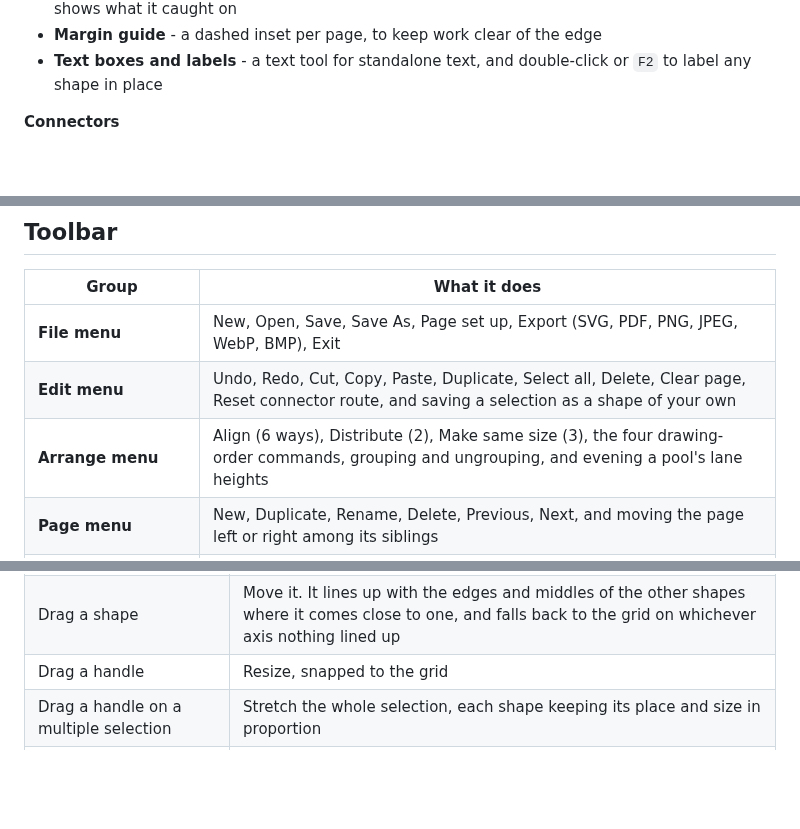
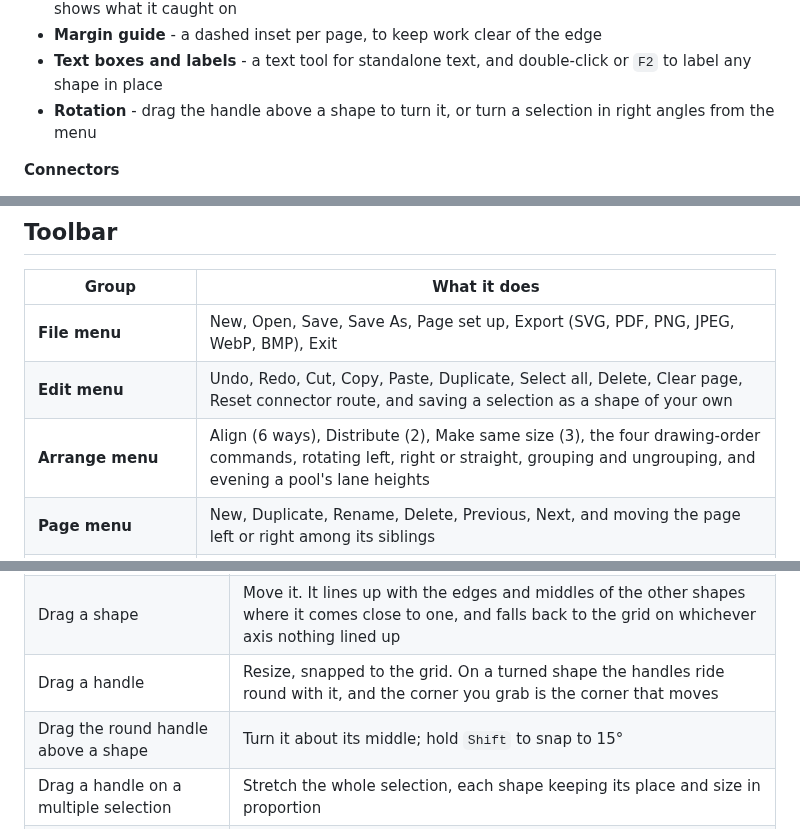
Before and after one commit to Harlock123/AVASvgMaker, a Markdown page: README.md, 3 parts joined by grey strips. Drawn GitHub-style; blank space fills up the shorter version.

```diff
--- a/README.md
+++ b/README.md
@@ -46,6 +46,7 @@ Or [build it yourself](#building).
 - **Smart guides** - dragging a shape lines it up with the edges and middles of the others, and shows what it caught on
 - **Margin guide** - a dashed inset per page, to keep work clear of the edge
 - **Text boxes and labels** - a text tool for standalone text, and double-click or `F2` to label any shape in place
+- **Rotation** - drag the handle above a shape to turn it, or turn a selection in right angles from the menu
 
 **Connectors**
 
@@ -295,7 +297,7 @@ fields because its end points define it.
 |---|---|
 | **File menu** | New, Open, Save, Save As, Page set up, Export (SVG, PDF, PNG, JPEG, WebP, BMP), Exit |
 | **Edit menu** | Undo, Redo, Cut, Copy, Paste, Duplicate, Select all, Delete, Clear page, Reset connector route, and saving a selection as a shape of your own |
-| **Arrange menu** | Align (6 ways), Distribute (2), Make same size (3), the four drawing-order commands, grouping and ungrouping, and evening a pool's lane heights |
+| **Arrange menu** | Align (6 ways), Distribute (2), Make same size (3), the four drawing-order commands, rotating left, right or straight, grouping and ungrouping, and evening a pool's lane heights |
 | **Page menu** | New, Duplicate, Rename, Delete, Previous, Next, and moving the page left or right among its siblings |
 | **View menu** | Zoom in, Zoom out, Actual size, Fit page, rulers, smart guides, and folding either side panel away - plus a zoom box in the status bar |
 | **Select / Text box / Connector** | What a click on the page does. Text and Connector drop back to Select after one use of the text tool; the connector tool stays armed so several can be drawn in a row |
@@ -475,7 +505,8 @@ nothing shows through and they read correctly whatever is behind them.
 | Drag on empty page | Sweep a marquee; it takes the shapes it fully encloses |
 | Drag any selected shape | Move the whole selection together |
 | Drag a shape | Move it. It lines up with the edges and middles of the other shapes where it comes close to one, and falls back to the grid on whichever axis nothing lined up |
-| Drag a handle | Resize, snapped to the grid |
+| Drag a handle | Resize, snapped to the grid. On a turned shape the handles ride round with it, and the corner you grab is the corner that moves |
+| Drag the round handle above a shape | Turn it about its middle; hold `Shift` to snap to 15° |
 | Drag a handle on a multiple selection | Stretch the whole selection, each shape keeping its place and size in proportion |
 | Connector tool, drag between shapes | Draw a connector; each end snaps to the nearest connection point |
 | Drag a connector's end handle | Re-route it; drop on a shape to glue, on the page to un-glue |
```
Also changed, not shown: other parts of README.md (+32 -4 lines), Images/rotation.png (added), 13 other files.
